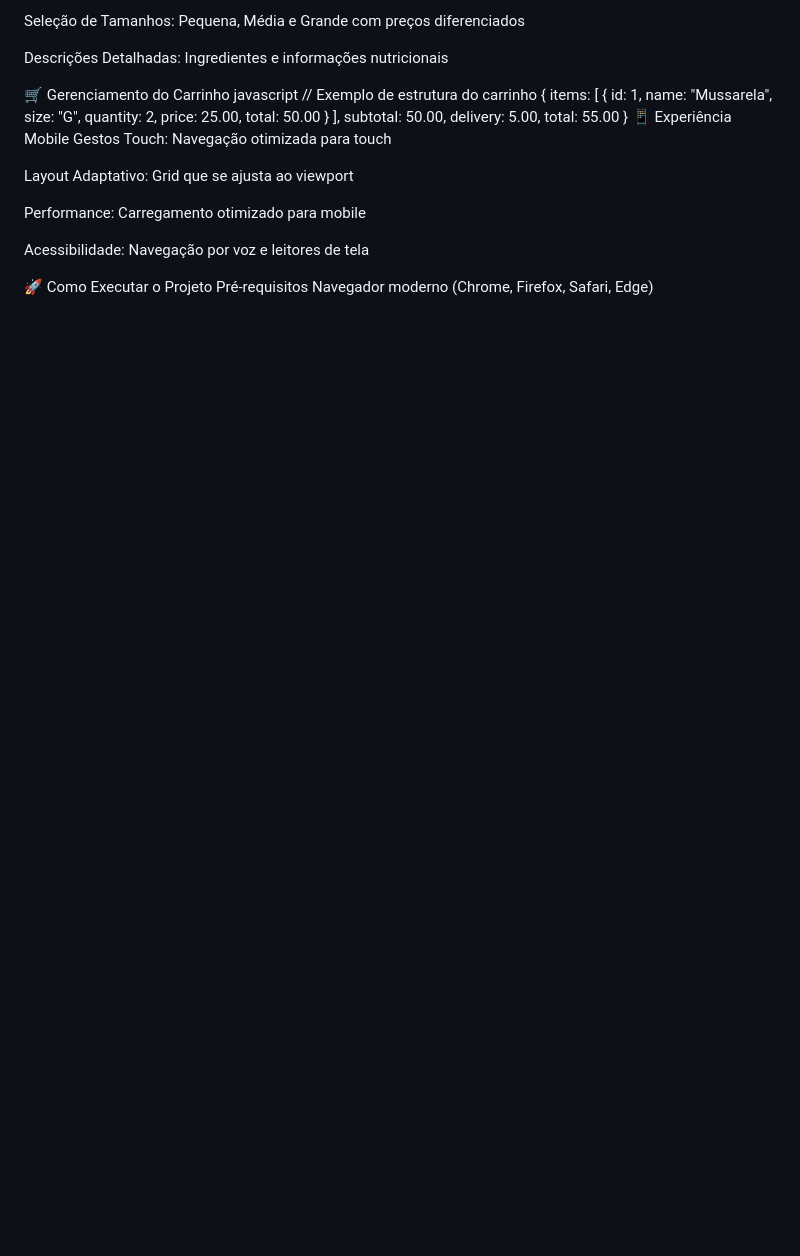
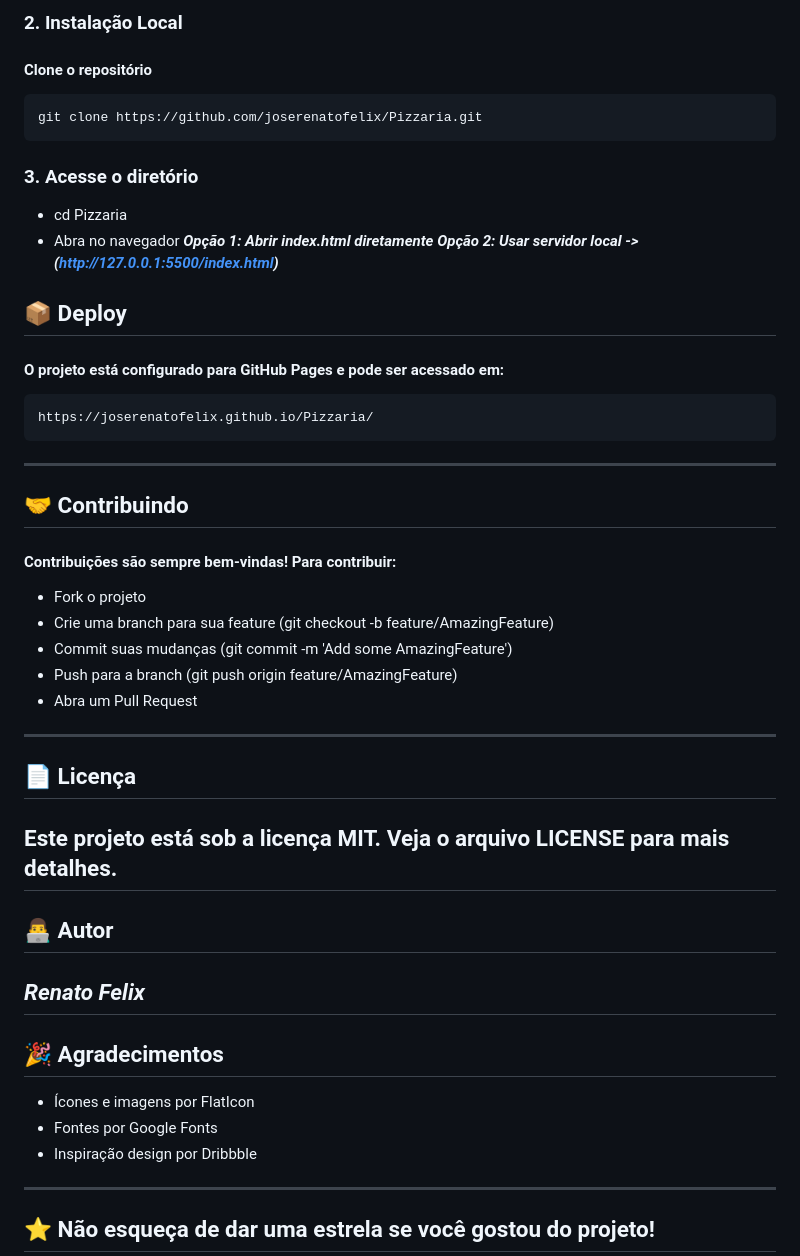
Before and after one commit to joserenatofelix/Pizzaria, a Markdown page: README.md, the part around one of its changes. GitHub-like rendering; blank space fills up the shorter version.

````diff
--- a/README.md
+++ b/README.md
@@ -72,36 +86,44 @@ Modal de Detalhes: Visualização ampliada com informações completas
 
-Seleção de Tamanhos: Pequena, Média e Grande com preços diferenciados
+### 2. Instalação Local
+#### Clone o repositório
+```
+git clone https://github.com/joserenatofelix/Pizzaria.git
+```
+### 3. Acesse o diretório
+- cd Pizzaria
+- Abra no navegador
+***Opção 1: Abrir index.html diretamente***
+***Opção 2: Usar servidor local -> (http://127.0.0.1:5500/index.html)***
 
-Descrições Detalhadas: Ingredientes e informações nutricionais
+## 📦 Deploy
+#### O projeto está configurado para GitHub Pages e pode ser acessado em:
+```
+https://joserenatofelix.github.io/Pizzaria/
+```
+---
 
-🛒 Gerenciamento do Carrinho
-javascript
-// Exemplo de estrutura do carrinho
-{
-  items: [
-    {
-      id: 1,
-      name: "Mussarela",
-      size: "G",
-      quantity: 2,
-      price: 25.00,
-      total: 50.00
-    }
-  ],
-  subtotal: 50.00,
-  delivery: 5.00,
-  total: 55.00
-}
-📱 Experiência Mobile
-Gestos Touch: Navegação otimizada para touch
+## 🤝 Contribuindo
+#### Contribuições são sempre bem-vindas! Para contribuir:
+- Fork o projeto
+- Crie uma branch para sua feature (git checkout -b feature/AmazingFeature)
+- Commit suas mudanças (git commit -m 'Add some AmazingFeature')
+- Push para a branch (git push origin feature/AmazingFeature)
+- Abra um Pull Request
+---
 
-Layout Adaptativo: Grid que se ajusta ao viewport
+## 📄 Licença
+Este projeto está sob a licença MIT. Veja o arquivo LICENSE para mais detalhes.
+---
 
-Performance: Carregamento otimizado para mobile
+## 👨‍💻 Autor
+***Renato Felix***
+---
 
-Acessibilidade: Navegação por voz e leitores de tela
+## 🎉 Agradecimentos
+- Ícones e imagens por FlatIcon
+- Fontes por Google Fonts
+- Inspiração design por Dribbble
+---
 
-🚀 Como Executar o Projeto
-Pré-requisitos
-Navegador moderno (Chrome, Firefox, Safari, Edge)
+## ⭐ Não esqueça de dar uma estrela se você gostou do projeto!
 
````
Also changed, not shown: other parts of README.md (+70 -188 lines).
